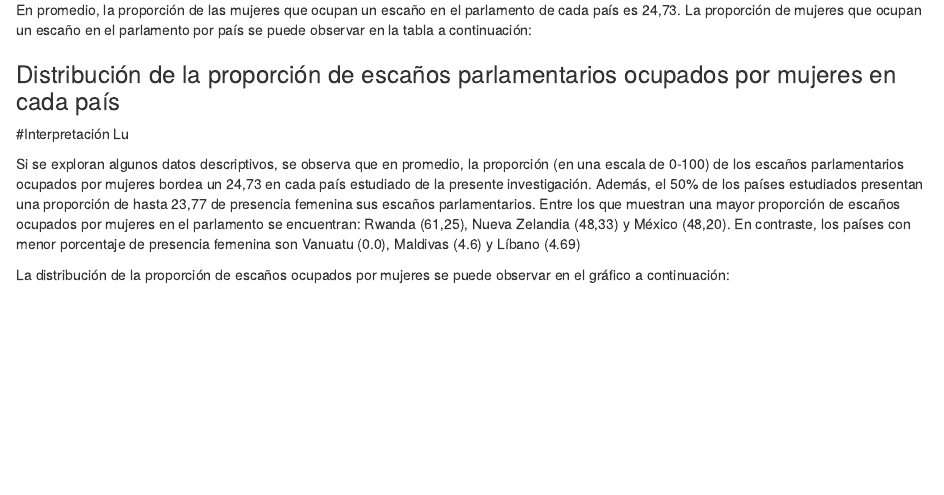
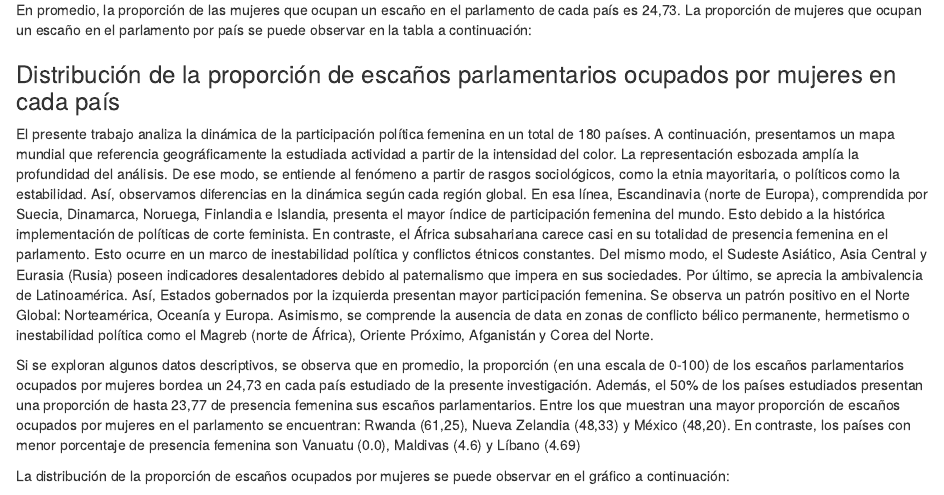
Before and after one commit to XiomaraOshik/Est_2, an R Markdown document (index.Rmd): the page in a window 1100 px wide, from 730 px down. Rendered offline with R 4.5, knitr and Pandoc, with nearby package versions; the code chunks are not run, so their results and figures are left out; drawn as R Markdown's standard HTML page in place of the format the file asks for.

Commit message:
Update index.Rmd

````diff
--- a/index.Rmd
+++ b/index.Rmd
@@ -100,6 +100,8 @@ datatable(Dependiente, filter = "top")
 
 ### Distribución de la proporción de escaños parlamentarios ocupados por mujeres en cada país
 
+El presente trabajo analiza la dinámica de la participación política femenina en un total de 180 países. A continuación, presentamos un mapa mundial que referencia geográficamente la estudiada actividad a partir de la intensidad del color. La representación esbozada amplía la profundidad del análisis. De ese modo, se entiende al fenómeno a partir de rasgos sociológicos, como la etnia mayoritaria, o políticos como la estabilidad. Así, observamos diferencias en la dinámica según cada región global.  En esa línea, Escandinavia (norte de Europa), comprendida por Suecia, Dinamarca, Noruega, Finlandia e Islandia, presenta el mayor índice de participación femenina del mundo. Esto debido a la histórica implementación de políticas de corte feminista. En contraste, el África subsahariana carece casi en su totalidad de presencia femenina en el parlamento. Esto ocurre en un marco de inestabilidad política y conflictos étnicos constantes. Del mismo modo, el Sudeste Asiático, Asia Central y Eurasia (Rusia) poseen indicadores desalentadores debido al paternalismo que impera en sus sociedades. Por último, se aprecia la ambivalencia de Latinoamérica. Así, Estados gobernados por la izquierda presentan mayor participación femenina. Se observa un patrón positivo en el Norte Global: Norteamérica, Oceanía y Europa. Asimismo, se comprende la ausencia de data en zonas de conflicto bélico permanente, hermetismo o inestabilidad política como el Magreb (norte de África), Oriente Próximo, Afganistán y Corea del Norte.
+
 ```{r include=FALSE}
 library(sf)
 mapWLD=sf::read_sf("world-administrative-boundaries.shp")
@@ -136,7 +138,7 @@ plot.caption = element_text(color = "black", size=10))
 mapa3
 ```
 
-#Interpretación Lu
+
 
 ```{r include=FALSE}
 parlamentomuj = data[,c(1,3)]
````
